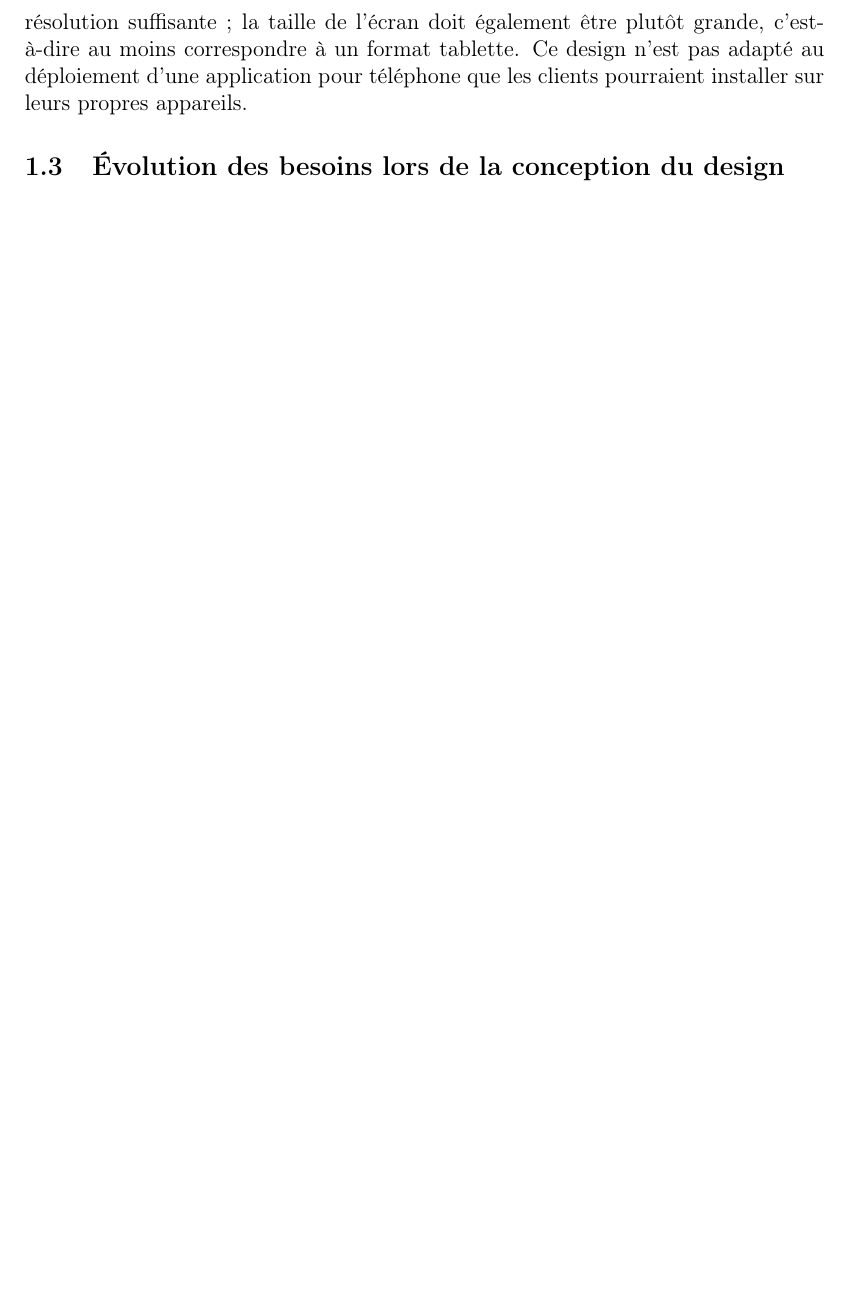
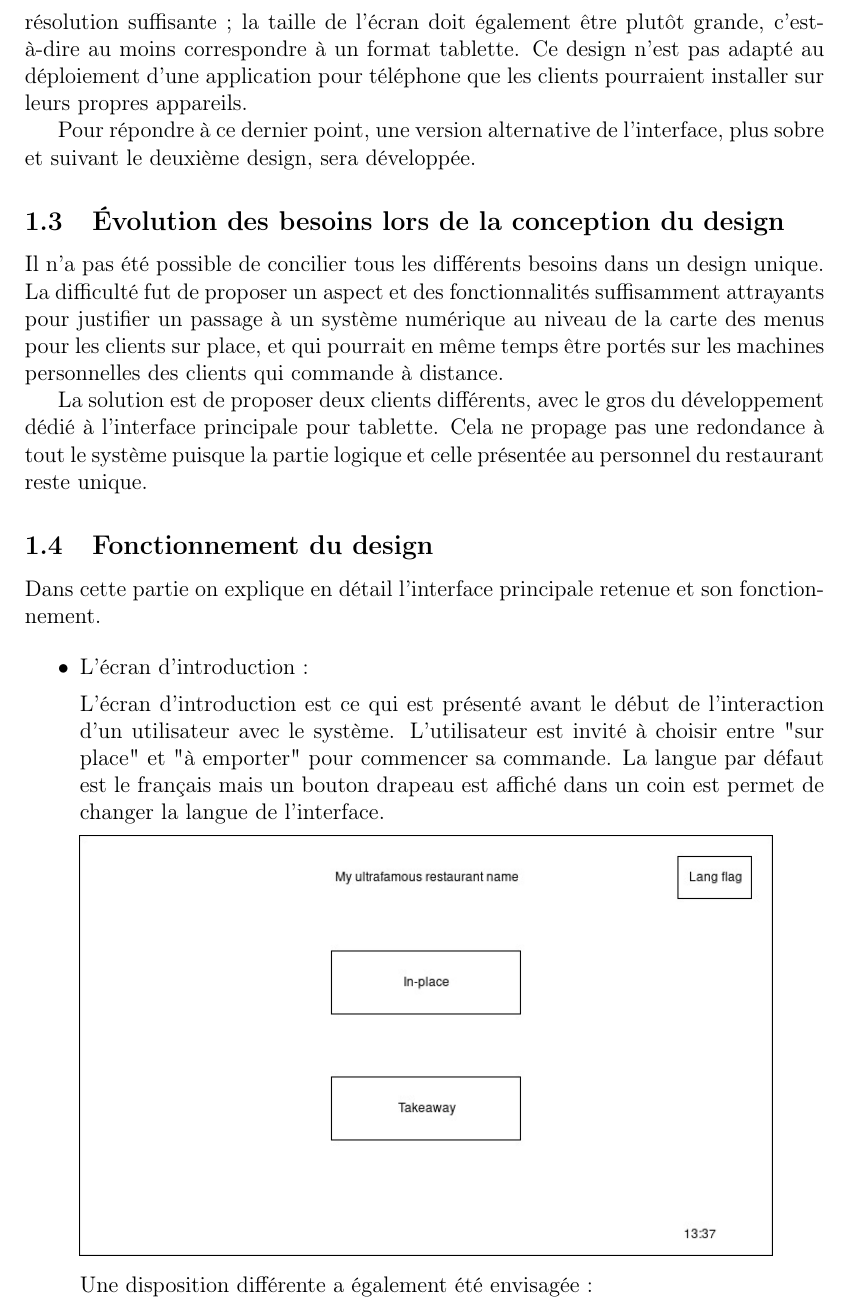
Before and after one commit to friendshipismagic/pinkie-card, a LaTeX document (report/report.tex): part of page 2 of 2 before the commit and part of page 2 of 5 after it, cut so that both start at the same text, the shorter picture padded with empty space. Compiled offline with pdfLaTeX.

Commit message:
Completed a first version of the design part.
The image files should be light enough to be added to the repo.
I put the images in the tex file using the first method I found.

```diff
--- a/report/report.tex
+++ b/report/report.tex
@@ -43,6 +43,24 @@ Le premier design proposé a été choisi pour l'interface principale du systèm
 
 Les objectifs les moins bien remplis par ce design sont les exigences de portabilité : pour être correctement utilisée l'interface doit être disposée sur un écran avec une résolution suffisante ; la taille de l'écran doit également être plutôt grande, c'est-à-dire au moins correspondre à un format tablette. Ce design n'est pas adapté au déploiement d'une application pour téléphone que les clients pourraient installer sur leurs propres appareils.
 
+Pour répondre à ce dernier point, une version alternative de l'interface, plus sobre et suivant le deuxième design, sera développée.
+
 \subsection{Évolution des besoins lors de la conception du design}
 
+Il n'a pas été possible de concilier tous les différents besoins dans un design unique. La difficulté fut de proposer un aspect et des fonctionnalités suffisamment attrayants pour justifier un passage à un système numérique au niveau de la carte des menus pour les clients sur place, et qui pourrait en même temps être portés sur les machines personnelles des clients qui commande à distance.
 
+La solution est de proposer deux clients différents, avec le gros du développement dédié à l'interface principale pour tablette. Cela ne propage pas une redondance à tout le système puisque la partie logique et celle présentée au personnel du restaurant reste unique.
+
+\subsection{Fonctionnement du design}
+
+Dans cette partie on explique en détail l'interface principale retenue et son fonctionnement.
+
+\begin{itemize}
+
+\item L'écran d'introduction :
+
+L'écran d'introduction est ce qui est présenté avant le début de l'interaction d'un utilisateur avec le système. L'utilisateur est invité à choisir entre "sur place" et "à emporter" pour commencer sa commande. La langue par défaut est le français mais un bouton drapeau est affiché dans un coin est permet de changer la langue de l'interface.
+
+\includegraphics[width=13cm]{intro_screen.jpg}
+
+Une disposition différente a également été envisagée :
```
Also changed, not shown: report/alt_intro_screen.jpg (added), report/confirmation_screen.jpg (added), report/final_screen.jpg (added), report/in_place_screen1.jpg (added), report/in_place_screen2.jpg (added), report/intro_screen.jpg (added), report/takeaway_screen.jpg (added), report/report.tex (31 more changed lines).
